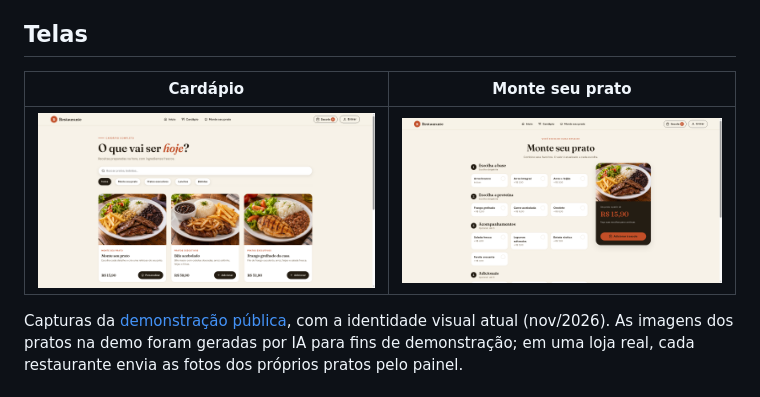
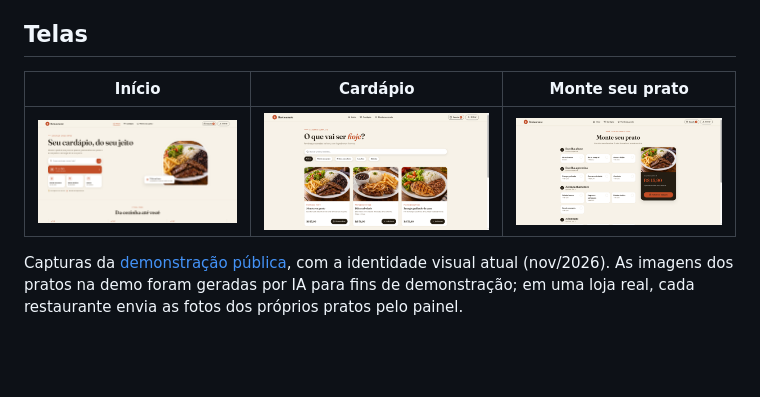
Before and after one commit to oenzoalmeida/pratoja, a Markdown page: README.md, the part around the change. GitHub-like rendering; pictures changed too: docs/screenshots/inicio.png (added); blank space fills up the shorter version.

Commit message:
docs: print da nova tela inicial no README (#60)

```diff
--- a/README.md
+++ b/README.md
@@ -16,9 +16,9 @@ O back-end é um monolítico Java/Spring Boot (MVC + Thymeleaf) com isolamento d
 
 ## Telas
 
-| Cardápio | Monte seu prato |
-| --- | --- |
-| ![Cardápio da loja](docs/screenshots/cardapio.png) | ![Monte seu prato](docs/screenshots/monte-seu-prato.png) |
+| Início | Cardápio | Monte seu prato |
+| --- | --- | --- |
+| ![Início da loja](docs/screenshots/inicio.png) | ![Cardápio da loja](docs/screenshots/cardapio.png) | ![Monte seu prato](docs/screenshots/monte-seu-prato.png) |
 
 Capturas da [demonstração pública](https://18.220.70.13.sslip.io), com a identidade visual atual (nov/2026). As imagens dos pratos na demo foram geradas por IA para fins de demonstração; em uma loja real, cada restaurante envia as fotos dos próprios pratos pelo painel.
 
```
